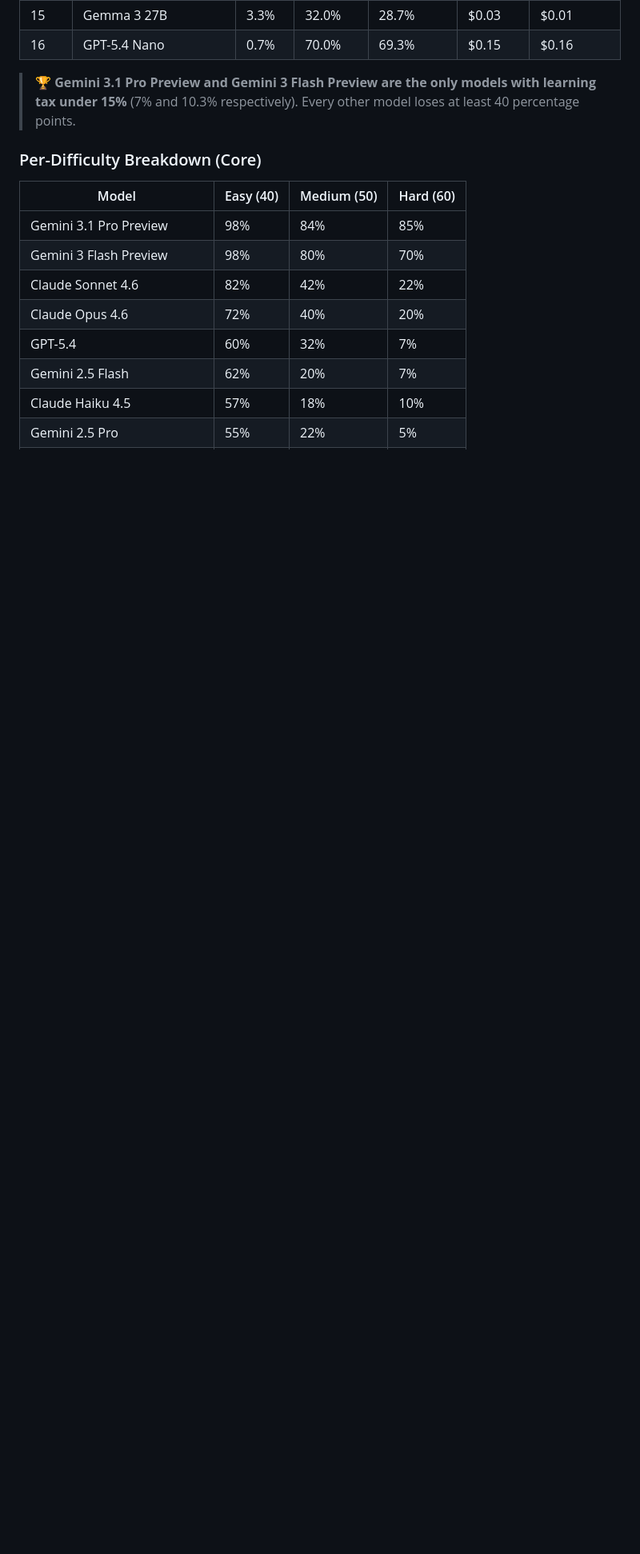
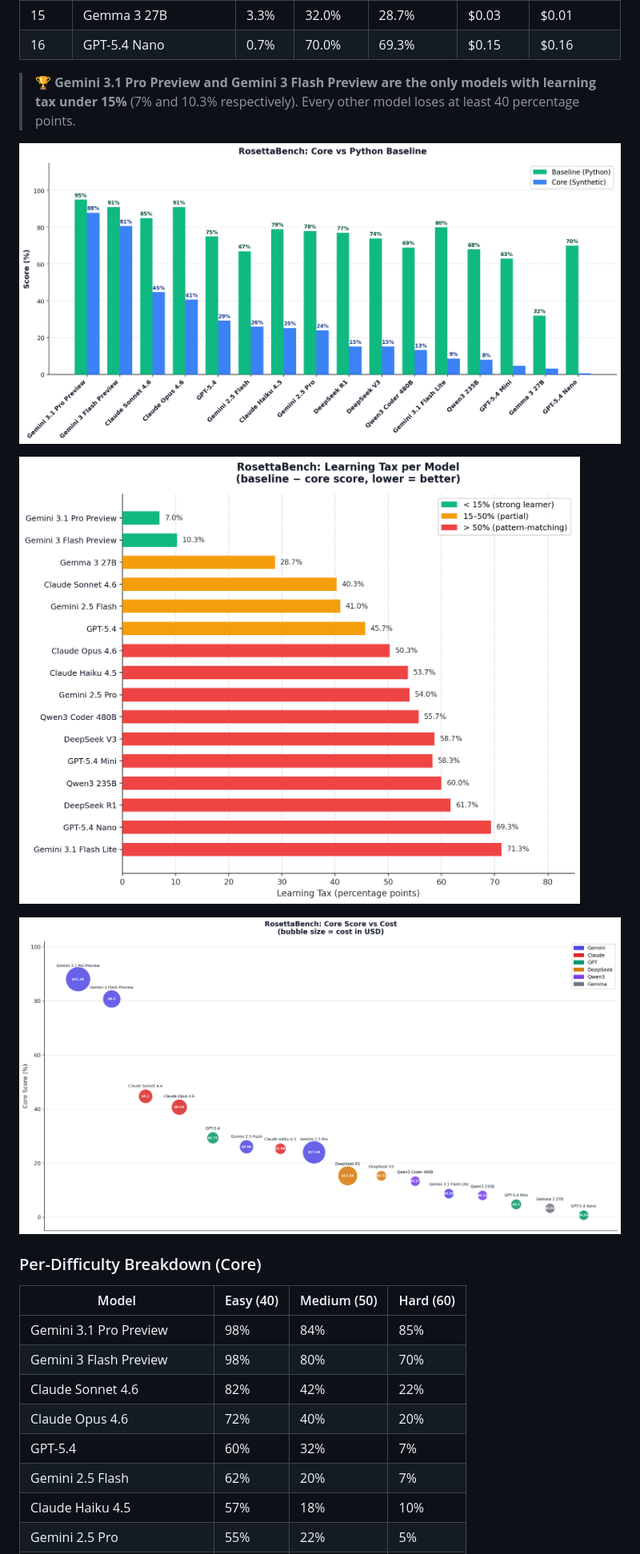
Before and after one commit to namanbnsl/RosettaBench, a Markdown page: README.md, the part around one of its changes. Shown at 80% size. Drawn GitHub-style; blank space fills up the shorter version.

```diff
--- a/README.md
+++ b/README.md
@@ -127,6 +129,12 @@ Only STDIN/STDOUT problems with ≥ 3 test cases were included.
 
 > 🏆 **Gemini 3.1 Pro Preview and Gemini 3 Flash Preview are the only models with learning tax under 15%** (7% and 10.3% respectively). Every other model loses at least 40 percentage points.
 
+![Overall Results Chart](assets/charts/chart_core_vs_baseline.png)
+
+![Learning Tax](assets/charts/chart_learning_tax.png)
+
+![Cost Performance](assets/charts/chart_cost_performance.png)
+
 ### Per-Difficulty Breakdown (Core)
 
 | Model | Easy (40) | Medium (50) | Hard (60) |
```
Also changed, not shown: other parts of README.md (+8 -0 lines).
